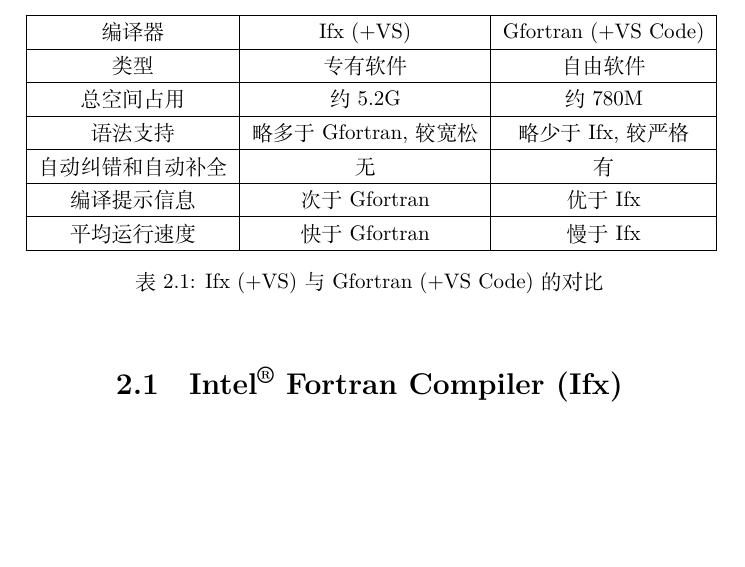
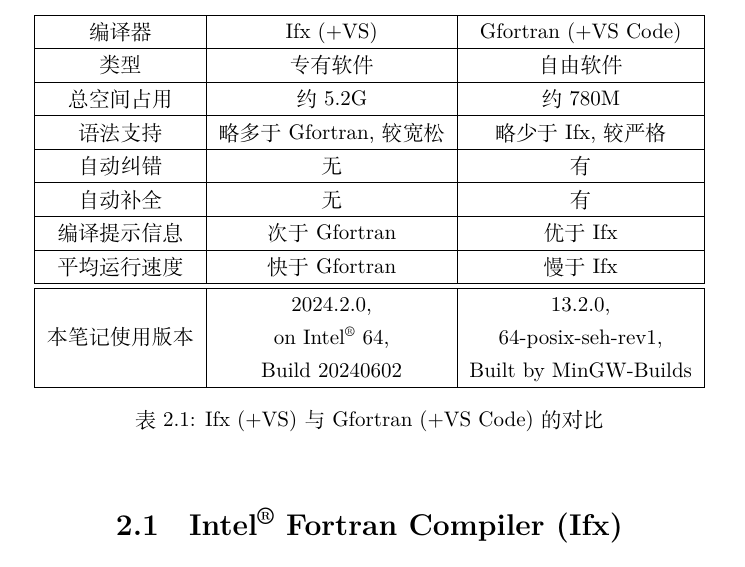
Before and after one commit to GasinAn/ForNotes, a LaTeX thesis (ForNotes.tex, which reads compiler.tex): part of page 9 of 196, cut so that both start at the same text, the shorter picture padded with empty space. Compiled offline with XeLaTeX.

Commit message:
增加编译器版本

```diff
--- a/ForNotes.tex
+++ b/ForNotes.tex
@@ -38,6 +38,7 @@
 }
 \def\bs{\textbackslash}
 \def\ttt{\texttt}
+\newcommand{\tabincell}[2]{\begin{tabular}{@{}#1@{}}#2\end{tabular}}
 \DeclareMathOperator{\sgn}{sgn}
 \newtheorem{convention}{规范}
 \title{Fortran笔记}
--- a/compiler.tex
+++ b/compiler.tex
@@ -13,11 +13,18 @@
         \hline
         语法支持&略多于 Gfortran, 较宽松&略少于 Ifx, 较严格\\
         \hline
-        自动纠错和自动补全&无&有\\
+        自动纠错&无&有\\
+        \hline
+        自动补全&无&有\\
         \hline
         编译提示信息&次于 Gfortran&优于 Ifx\\
         \hline
         平均运行速度&快于 Gfortran&慢于 Ifx\\
+        \hline
+        \hline
+        本笔记使用版本&
+        \tabincell{c}{2024.2.0,\\on Intel\r{} 64,\\Build 20240602}&
+        \tabincell{c}{13.2.0,\\64-posix-seh-rev1,\\Built by MinGW-Builds}\\
         \hline
     \end{tabular}
     \caption{Ifx (+VS) 与 Gfortran (+VS Code) 的对比}
```
Also changed, not shown: array.tex (+1 -1 lines).
